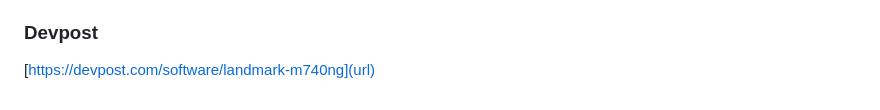
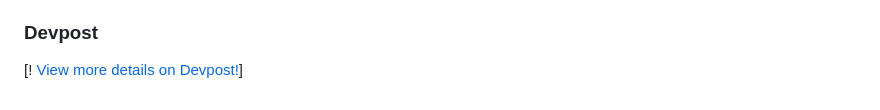
Before and after one commit to alvinacchow/property-investment, a Markdown page: README.md, the part around the change printed below. GitHub-like rendering.

Commit message:
final readme

```diff
--- a/README.md
+++ b/README.md
@@ -17,4 +16,4 @@ A notable accomplishment is that half of our team had never participated in a ha
 We would like to add additional functionality to the login page, such as differentiating between logging in/creating an account and keeping track of the user’s portfolio for the next time they log in. An idea we also had was to further leverage AI technology by adding an AI scoring feature to each asset. This feature will analyze property sale prices over time and provide users with insights on whether it's a good time to sell a property. Another feature we're yet to implement is the selling aspect of LandMark. The user would have the option to sell any property they add to their portfolio and see the analytics of net gain/loss if they decide to sell it. This gives them insight into when the best/worst times are to sell their properties and come to a decision just like they would in the real world.
 
 ### Devpost
-[https://devpost.com/software/landmark-m740ng](url)
+[! [View more details on Devpost!](https://devpost.com/software/landmark-m740ng)]
```
Also changed, not shown: other parts of README.md (+1 -2 lines).
